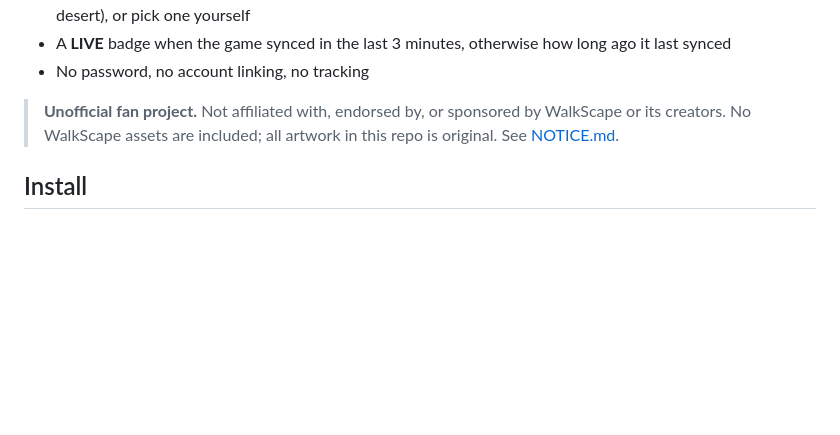
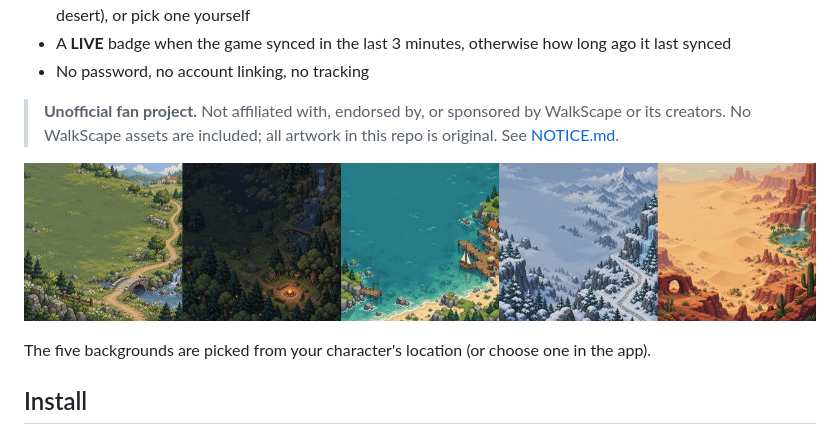
Before and after one commit to jaydenbarnescs-tech/walkscape-desktop-widget, a Markdown page: README.md, the part around the change. Rendered like a GitHub page; pictures changed too: docs/backgrounds.jpg (added); blank space fills up the shorter version.

```diff
--- a/README.md
+++ b/README.md
@@ -10,6 +10,10 @@ Pick your character once, drag the widget onto the desktop, done.
 - No password, no account linking, no tracking
 
 > **Unofficial fan project.** Not affiliated with, endorsed by, or sponsored by WalkScape or its creators. No WalkScape assets are included; all artwork in this repo is original. See [NOTICE.md](NOTICE.md).
+
+![Backgrounds: meadow, forest, coast, mountain, desert](docs/backgrounds.jpg)
+
+The five backgrounds are picked from your character's location (or choose one in the app).
 
 ## Install
 
```
Also changed, not shown: 2 other files.
